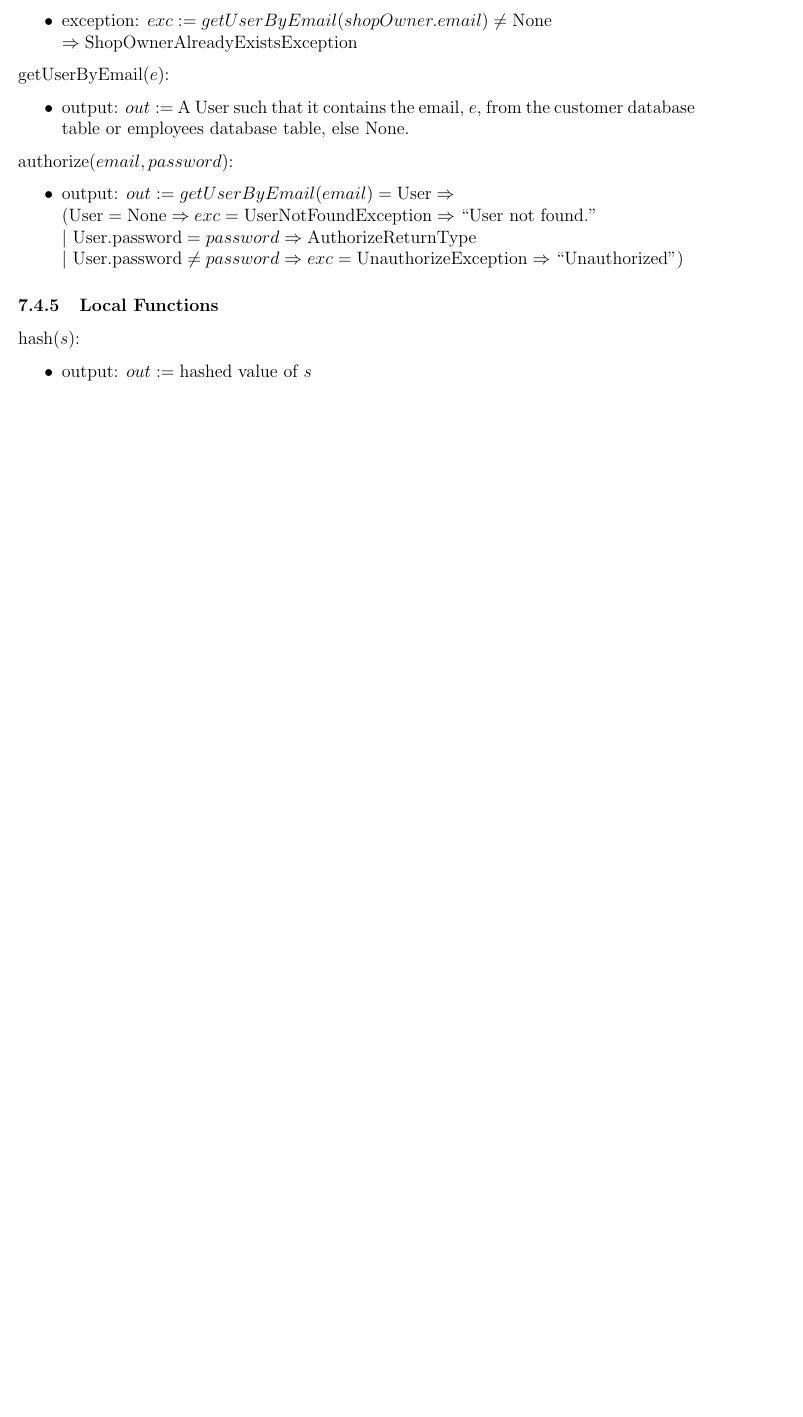
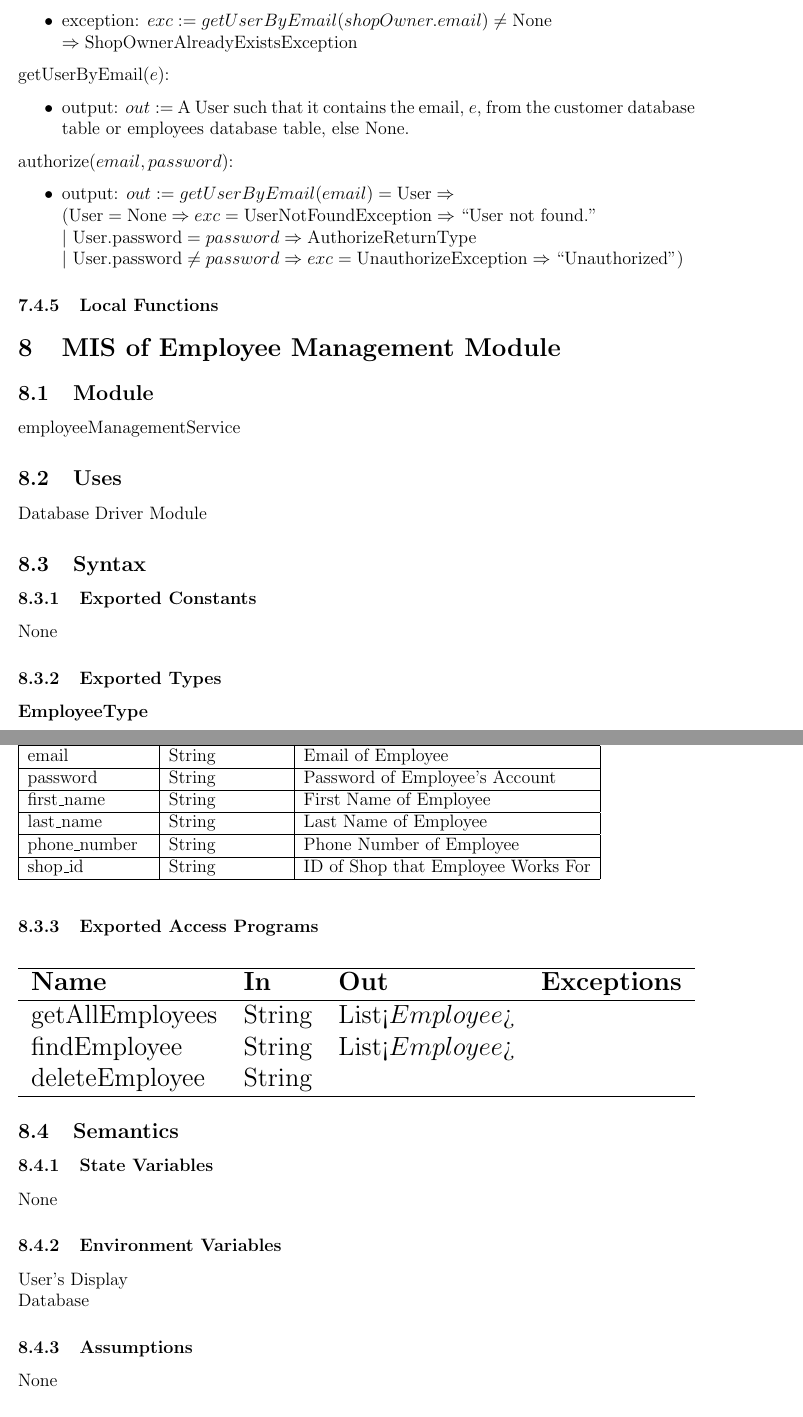
Before and after one commit to arkinmodi/project-sayyara, a LaTeX document (docs/Design/SoftDetailedDes/MIS.tex): part of page 14 of 16 before the commit and two parts of pages 15 and 16 of 18 after it, the two joined at a grey line, cut so that both start at the same text, the shorter picture padded with empty space. Compiled offline with pdfLaTeX.

Commit message:
Employee Management Module

```diff
--- a/docs/Design/SoftDetailedDes/MIS.tex
+++ b/docs/Design/SoftDetailedDes/MIS.tex
@@ -66,3 +66,4 @@
+		January 15, 2023  & Joy Xiao              & Create MIS of Employee Management Module \\
 		\bottomrule
 	\end{tabularx}
 \end{table}
@@ -659,6 +660,76 @@ None
 
 \subsubsection{Local Functions}
 
-\noindent hash($s$):
+\section{MIS of Employee Management Module} \label{mEmployeeManagement}
+\subsection{Module}
+
+employeeManagementService
+
+\subsection{Uses}
+
+Database Driver Module
+
+\subsection{Syntax}
+
+\subsubsection{Exported Constants}
+
+None
+
+\subsubsection{Exported Types}
+
+\textbf{EmployeeType}
+
+\begin{table}[H]
+	\begin{tabular}{|l|l|l|}
+		\hline
+		\textbf{Output Name} & \textbf{Output Type} & \textbf{Description}               \\
+		\hline
+		email                & String               & Email of Employee                  \\
+		\hline
+		password             & String               & Password of Employee's Account     \\
+		\hline
+		first\_name          & String               & First Name of Employee             \\
+		\hline
+		last\_name           & String               & Last Name of Employee              \\
+		\hline
+		phone\_number        & String               & Phone Number of Employee           \\
+		\hline
+		shop\_id             & String               & ID of Shop that Employee Works For \\
+		\hline
+	\end{tabular}
+\end{table}
+
+\subsubsection{Exported Access Programs}
+
+\begin{center}
+	\begin{adjustbox}{width=\textwidth}
+		\begin{tabular}{llll}
+			\hline
+			\textbf{Name}   & \textbf{In} & \textbf{Out}     & \textbf{Exceptions} \\
+			\hline
+			getAllEmployees & String      & List<$Employee$> & ~                   \\
+			findEmployee    & String      & List<$Employee$> & ~                   \\
+			deleteEmployee  & String      & ~                & ~                   \\
+			\hline
+		\end{tabular}
+	\end{adjustbox}
+\end{center}
+
+\subsection{Semantics}
+
+\subsubsection{State Variables}
+
+None
+
+\subsubsection{Environment Variables}
+
+User's Display \\ Database
+
+\subsubsection{Assumptions}
+
+None
+
+\subsubsection{Access Routine Semantics}
+
+\noindent getAllEmployees($shopId$):
 \begin{itemize}
-	\item output: $out := \text{hashed value of } s$
```
Also changed, not shown: docs/Design/SoftDetailedDes/MIS.tex (28 more changed lines).
